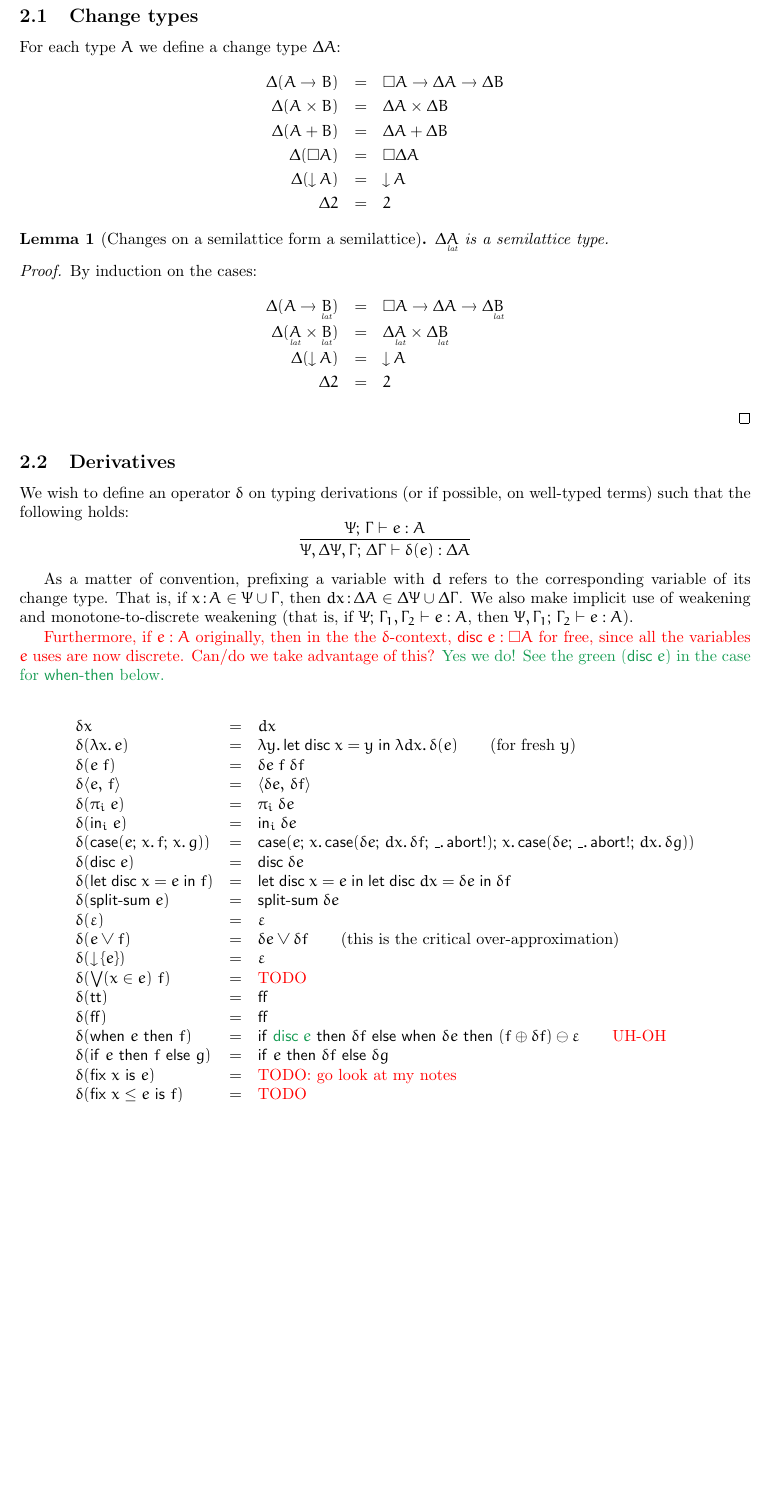
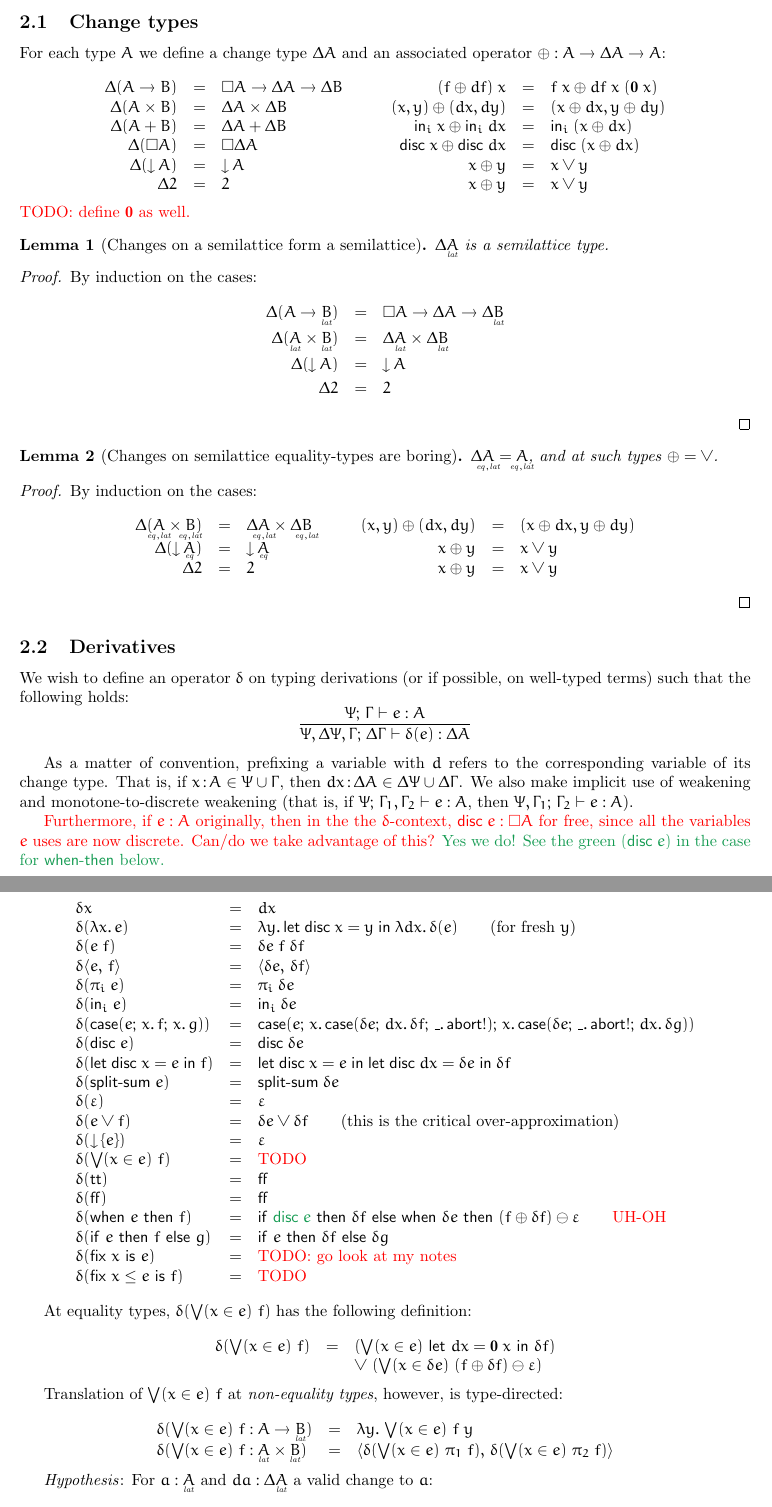
Before and after one commit to rntz/datafun, a LaTeX document (seminaive/seminaive.tex, which reads seminaive/datafun.sty): part of page 2 of 3 before the commit and two parts of pages 2 and 3 of 3 after it, the two joined at a grey line, cut so that both start at the same text, the shorter picture padded with empty space. Compiled offline with pdfLaTeX.

Commit message:
more work on seminaive.tex

```diff
--- a/seminaive/datafun.sty
+++ b/seminaive/datafun.sty
@@ -38,6 +38,7 @@
 \newcommand{\TODO}{\todo{TODO}}
 
 \newcommand{\ms}[1]{\ensuremath{\mathsf{#1}}}
+\newcommand{\mb}[1]{\ensuremath{\mathbf{#1}}}
 \newcommand{\mi}[1]{\ensuremath{\mathit{#1}}}
 \newcommand{\mc}[1]{\ensuremath{\mathcal{#1}}}
 \newcommand{\fname}{\ms}
@@ -84,6 +85,7 @@
 \newcommand{\fin}[1]{\under{fin}{#1}}
 \newcommand{\lat}[1]{\under{lat}{#1}}
 \newcommand{\acc}[1]{\under{acc}{#1}}
+\newcommand{\eqlat}[1]{\under{eq,lat}{#1}}
 
 %% expressions
 %% \renewcommand{\v}[1]{\mi{#1}}                %ordinary variables
--- a/seminaive/seminaive.tex
+++ b/seminaive/seminaive.tex
@@ -2,6 +2,7 @@
 \usepackage[a4paper,margin=1in]{geometry}
 
 \usepackage{datafun}
+\usepackage{array}
 
 \begin{document}
 
@@ -198,15 +199,24 @@ rules.
 
 \subsection{Change types}
 
-For each type $A$ we define a change type $\GD A$:
-\begin{eqnarray*}
-  \GD(A \to B) &=& \Disc{A} \to \Delta A \to \Delta B\\
-  \GD(A \x B) &=& \GD A \x \GD B\\
-  \GD(A + B) &=& \GD A + \GD B\\
-  \GD(\Disc{A}) &=& \Disc{\GD A}\\
-  \GD(\Down{A}) &=& \Down{A}\\
-  \GD 2 &=& 2
-\end{eqnarray*}
+For each type $A$ we define a change type $\GD A$ and an associated operator
+$\oplus : A \to \GD A \to A$:
+
+\[\begin{array}{rcl>{\quad\quad}rcl}
+  \GD(A \to B) &=& \Disc{A} \to \Delta A \to \Delta B
+  & (f \oplus df)\; x &=& f\; x \oplus df\; x\; (\mb{0}\; x)\\
+  \GD(A \x B) &=& \GD A \x \GD B
+  & (x,y) \oplus (dx,dy) &=& (x \oplus dx, y \oplus dy)\\
+  \GD(A + B) &=& \GD A + \GD B
+  & \inj{i}{x} \oplus \inj{i}{dx} &=& \inj{i}{(x \oplus dx)}\\
+  \GD(\Disc{A}) &=& \Disc{\GD A}
+  & \disc{x} \oplus \disc{dx} &=& \disc{(x \oplus dx)}\\
+  \GD(\Down{A}) &=& \Down{A} & x \oplus y &=& x \vee y\\
+  \GD 2 &=& 2 & x \oplus y &=& x \vee y
+\end{array}\]
+
+\todo{TODO: define $\mb{0}$ as well.}
+
 
 \begin{lemma}[Changes on a semilattice form a semilattice]
   $\GD \lat{A}$ is a semilattice type.
@@ -219,6 +229,22 @@ For each type $A$ we define a change type $\GD A$:
     \GD(\Down{A}) &=& \Down{A}\\
     \GD 2 &=& 2
   \end{eqnarray*}
+\end{proof}
+
+\begin{lemma}[Changes on semilattice equality-types are boring]
+  $\GD \eqlat{A} = \eqlat{A}$, and at such types $\oplus = \vee$.
+\end{lemma}
+\begin{proof}
+  By induction on the cases:
+  \[\begin{array}{rclrcl}
+    \GD(\eqlat{A} \x \eqlat{B}) &=& \GD \eqlat{A} \x \GD \eqlat{B}
+    \quad&\quad (x,y) \oplus (dx,dy) &=& (x \oplus dx, y \oplus dy)
+    \\
+    \GD(\Down{\eq{A}}) &=& \Down{\eq{A}}
+    \quad&\quad x \oplus y &=& x \vee y\\
+    \GD 2 &=& 2
+    \quad&\quad x \oplus y &=& x \vee y
+  \end{array}\]
 \end{proof}
 
 
@@ -281,6 +307,25 @@ $\J{\GP}{\GG_1,\GG_2}{e}{A}$, then $\J{\GP,\GG_1}{\GG_2}{e}{A}$).
 \end{array}
 \]
 
+At equality types, $\delta(\downelim{x}{e}{f})$ has the following definition:
+
+\[\begin{array}{rcl}
+  \delta(\downelim{x}{e}{f})
+  &=& (\downelim{x}{e}{\ms{let}~dx = \mb{0}\; x ~\ms{in}~ \delta f})
+  \\ && \vee~ (\downelim{x}{\delta e}{(f \oplus \delta f) \ominus \unit})
+\end{array}
+
+Translation of $\downelim{x}{e}{f}$ at \emph{non-equality types}, however, is
+type-directed:
+
+\[\begin{array}{lcll}
+  \delta(\downelim{x}{e}{f} : A \to \lat{B})
+  &=& \fn\bind{y} \downelim{x}{e}{f\; y}\\
+  \delta(\downelim{x}{e}{f} : \lat{A} \x \lat{B})
+  &=& \pair{\delta(\downelim{x}{e}{\pi_1\; f})}
+  {\delta(\downelim{x}{e}{\pi_2\; f})}
+\end{array}\]
+
 \emph{Hypothesis}: For $a : \lat{A}$ and $da : \GD\lat{A}$ a valid change to
 $a$:
 \begin{equation*}
```
Also changed, not shown: seminaive/seminaive.tex (6 more changed lines).
